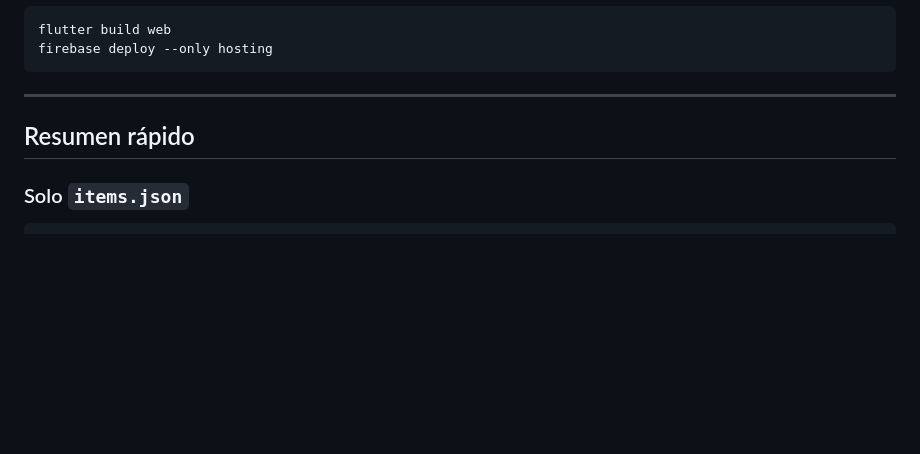
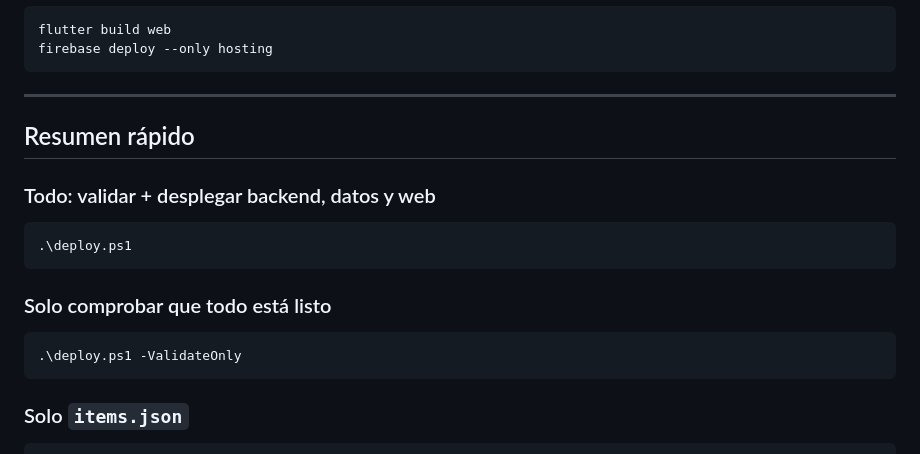
Before and after one commit to Costel0/DITTO, a Markdown page: game_data/README_WORKFLOW.md, the part around one of its changes. Rendered like a GitHub page; blank space fills up the shorter version.

````diff
--- a/game_data/README_WORKFLOW.md
+++ b/game_data/README_WORKFLOW.md
@@ -126,6 +176,18 @@ firebase deploy --only hosting
 
 ## Resumen rápido
 
+### Todo: validar + desplegar backend, datos y web
+
+```powershell
+.\deploy.ps1
+```
+
+### Solo comprobar que todo está listo
+
+```powershell
+.\deploy.ps1 -ValidateOnly
+```
+
 ### Solo `items.json`
 
 ```powershell
````
Also changed, not shown: other parts of game_data/README_WORKFLOW.md (+50 -0 lines).
